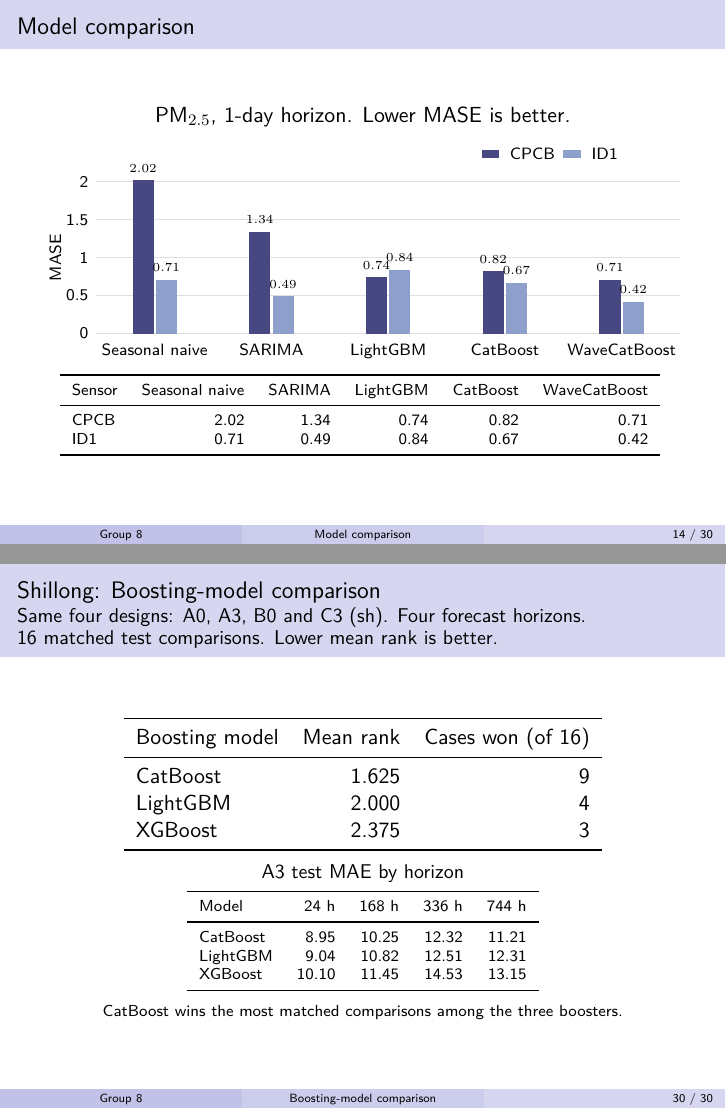
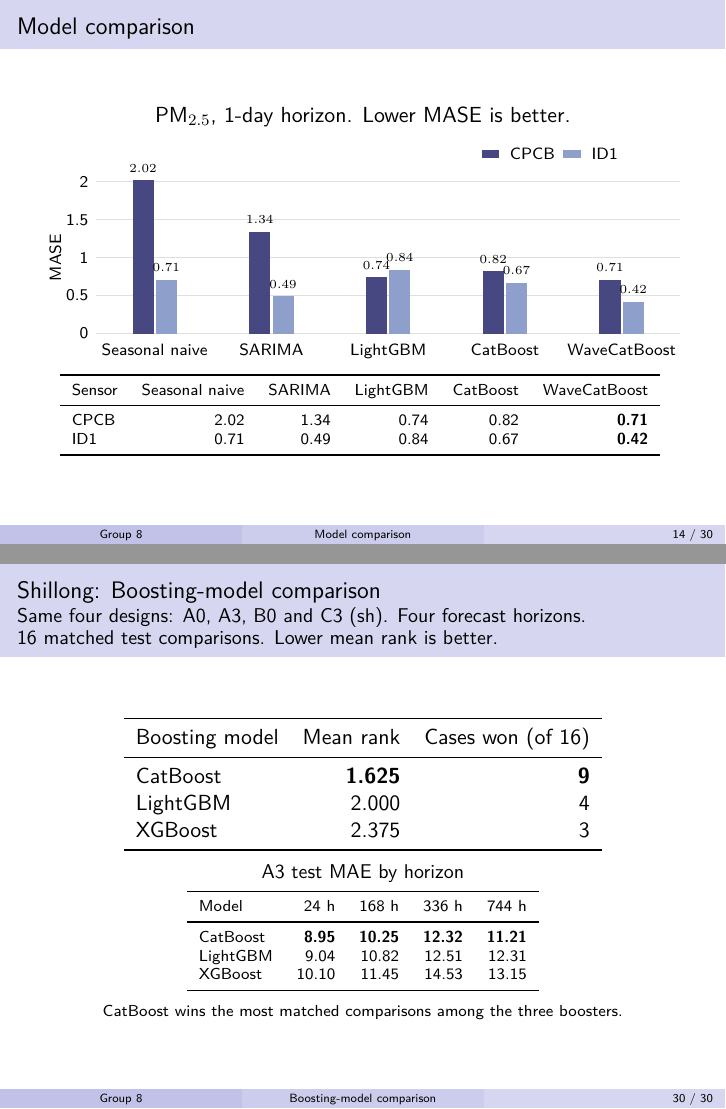
Before and after one commit to charan-435/Forecasting-Air-Quality-Data, LaTeX slides (presentation/main.tex, which reads presentation/segments/4_conclude.tex, presentation/segments/6_extensions.tex): pages 14 and 30 of 30, joined at a grey line. Compiled offline with pdfLaTeX.

Commit message:
Final PPT

```diff
--- a/presentation/segments/4_conclude.tex
+++ b/presentation/segments/4_conclude.tex
@@ -49,8 +49,8 @@
     \toprule
     Sensor & Seasonal naive & SARIMA & LightGBM & CatBoost & WaveCatBoost \\
     \midrule
-    CPCB & 2.02 & 1.34 & 0.74 & 0.82 & 0.71 \\
-    ID1 & 0.71 & 0.49 & 0.84 & 0.67 & 0.42 \\
+    CPCB & 2.02 & 1.34 & 0.74 & 0.82 & \textbf{0.71} \\
+    ID1 & 0.71 & 0.49 & 0.84 & 0.67 & \textbf{0.42} \\
     \bottomrule
   \end{tabular}
   }
--- a/presentation/segments/6_extensions.tex
+++ b/presentation/segments/6_extensions.tex
@@ -199,7 +199,7 @@
     \toprule
     Boosting model & Mean rank & Cases won (of 16) \\
     \midrule
-    CatBoost & 1.625 & 9 \\
+    CatBoost & \textbf{1.625} & \textbf{9} \\
     LightGBM & 2.000 & 4 \\
     XGBoost & 2.375 & 3 \\
     \bottomrule
```
Also changed, not shown: README.md, presentation/main.pdf, presentation/segments/6_extensions.tex (2 more changed lines), 3 other files.
